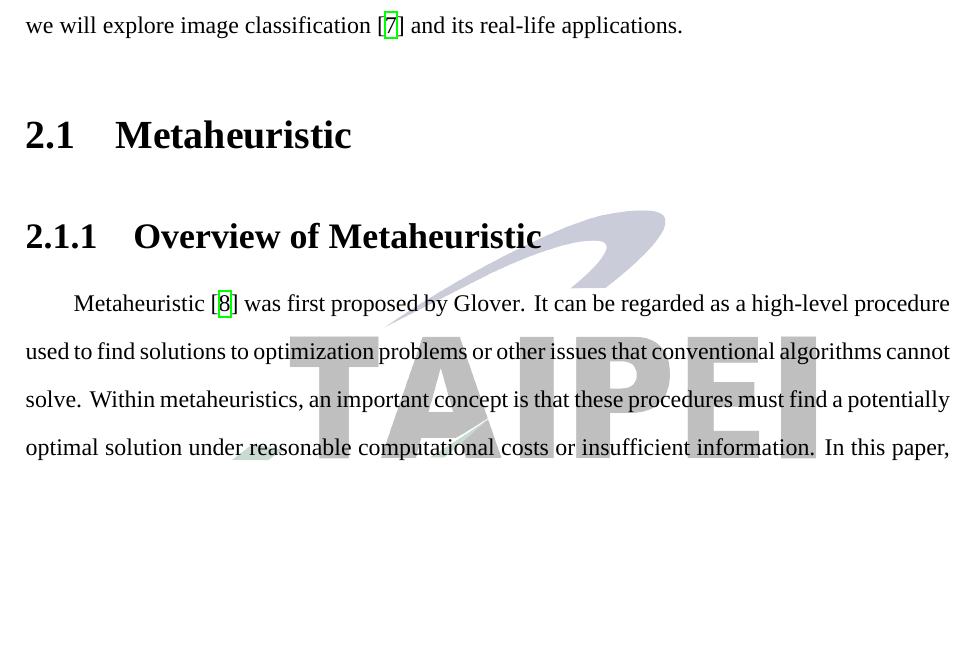
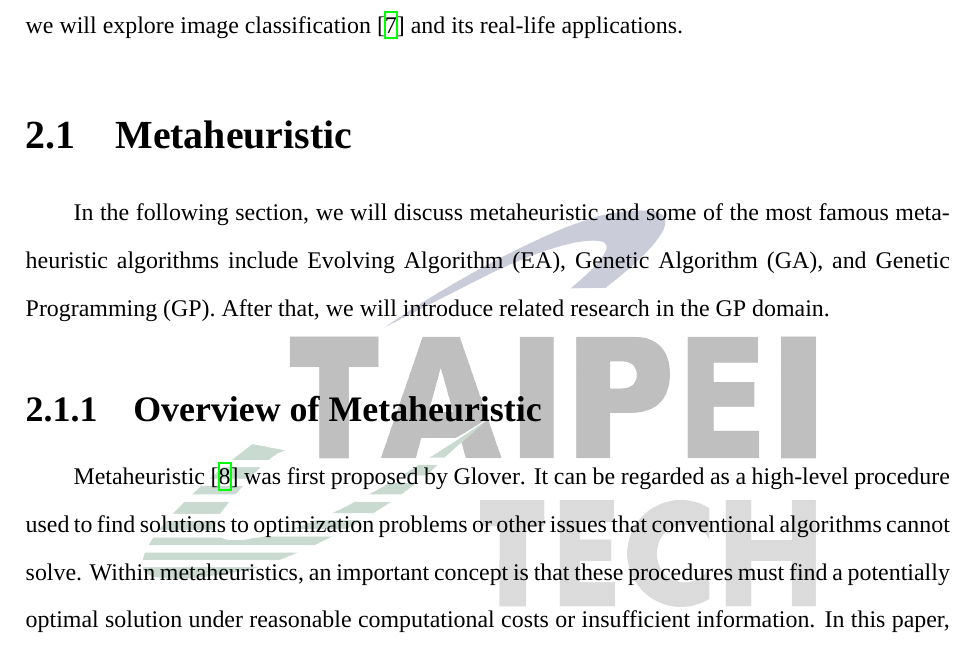
Before and after one commit to camille3780/S2GE, a LaTeX thesis (main.tex, which reads chapter/chapter2-related-work.tex): part of page 12 of 26, cut so that both start at the same text, the shorter picture padded with empty space. Compiled offline with XeLaTeX; a missing font is replaced by an installed copy or a similar font.

Commit message:
Add chapter 2 subsection descriptions

```diff
--- a/chapter/chapter2-related-work.tex
+++ b/chapter/chapter2-related-work.tex
@@ -1,8 +1,9 @@
 \begin{ZhChapter}
     \chapter{Related Work}
-    In the following section, we will introduce the concept of metaheuristics \cite{yang2010nature,yang2011metaheuristic} . Then, we will discuss the importance of loss functions and their role in deep learning \cite{deepLearning} models. Finally, we will explore image classification \cite{rawat2017deep} and its real-life applications.
+    In the following sections, we will introduce the concept of metaheuristics \cite{yang2010nature,yang2011metaheuristic} . Then, we will discuss the importance of loss functions and their role in deep learning \cite{deepLearning} models. Finally, we will explore image classification \cite{rawat2017deep} and its real-life applications.
 
     \section{Metaheuristic}
+    In the following section, we will discuss metaheuristic and some of the most famous metaheuristic algorithms include Evolving Algorithm (EA), Genetic Algorithm (GA), and Genetic Programming (GP). After that, we will introduce related research in the GP domain.
     \subsection{Overview of Metaheuristic}
     Metaheuristic \cite{glover1986future} was first proposed by \citeauthor{glover1986future}. It can be regarded as a high-level procedure used to find solutions to optimization problems or other issues that conventional algorithms cannot solve. Within metaheuristics, an important concept is that these procedures must find a potentially optimal solution under reasonable computational costs or insufficient information. In this paper, we will primarily focus on nature-inspired metaheuristics \cite{yang2010nature}. In these methods, a common approach is to use a population-based strategy to find the optimal solution. Within a population, each individual typically represents a potential solution. We perform various operations on the individuals within the population to achieve our goal of approximating the optimal solution. A subset of specialized algorithms falls under population-based methods \cite{enwiki:1255593755}, commonly referred to as evolving algorithms (EAs) \cite{muhlenbein1988evolution}. Commonly used methods within EAs include genetic algorithms (GA) \cite{kumar2010genetic}, genetic programming (GP) \cite{geneticProgramming} , evolutionary programming (EP) \cite{yao1999evolutionary}, and differential evolution (DE) \cite{das2010differential}. We will briefly discuss EAs and GAs, and then we will focus primarily on GPs in the following paragraph.
 
```
Also changed, not shown: main.pdf, chapter/chapter2-related-work.tex (2 more changed lines).
